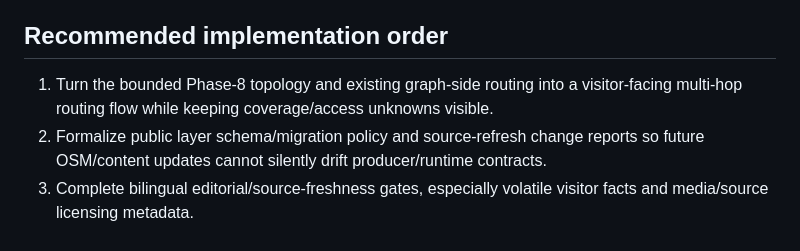
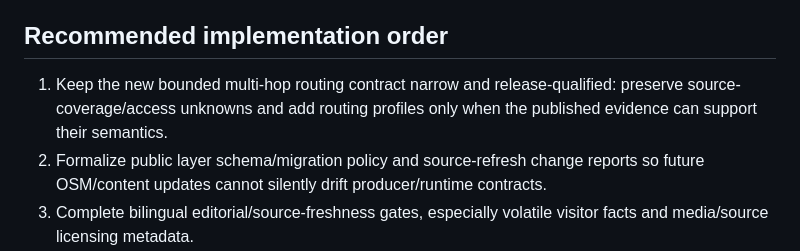
Before and after one commit to fkr-0/bergpark, a Markdown page: docs/implementation-review.md, the part around one of its changes. GitHub-like rendering.

```diff
--- a/docs/implementation-review.md
+++ b/docs/implementation-review.md
@@ -341,8 +353,9 @@ The review also found several strong implementation choices:
 
 ## Recommended implementation order
 
-1. Turn the bounded Phase-8 topology and existing graph-side routing into a
-   visitor-facing multi-hop routing flow while keeping coverage/access unknowns visible.
+1. Keep the new bounded multi-hop routing contract narrow and release-qualified:
+   preserve source-coverage/access unknowns and add routing profiles only when the
+   published evidence can support their semantics.
 2. Formalize public layer schema/migration policy and source-refresh change reports so
    future OSM/content updates cannot silently drift producer/runtime contracts.
 3. Complete bilingual editorial/source-freshness gates, especially volatile visitor facts
```
Also changed, not shown: other parts of docs/implementation-review.md (+20 -8 lines).
